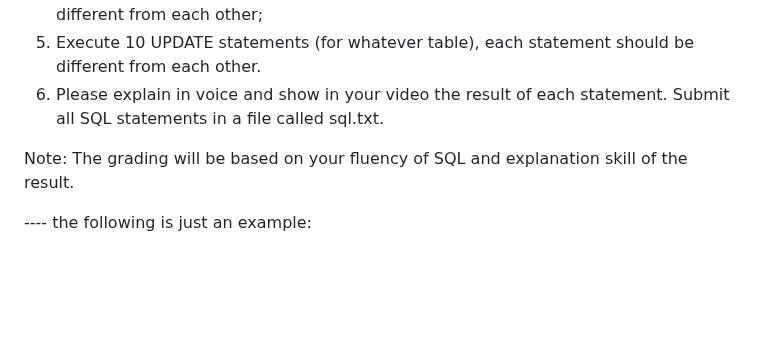
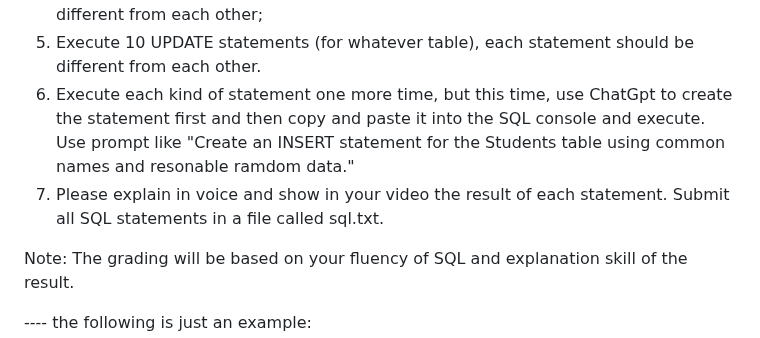
Before and after one commit to shiyonglu/database_javascript, a Markdown page: exercise1/README.md, the part around the change. Drawn GitHub-style; blank space fills up the shorter version.

```diff
--- a/exercise1/README.md
+++ b/exercise1/README.md
@@ -3,7 +3,9 @@
 3. INSERT at least 10 tuples into each of the above table using the INSERT statements;
 4. Execute 10 DELETE statements (for whatever table), each statement should be different from each other;
 5. Execute 10 UPDATE statements (for whatever table), each statement should be different from each other.
-6. Please explain in voice and show in your video the result of each statement. Submit all SQL statements in a file called sql.txt.
+6. Execute each kind of statement one more time, but this time, use ChatGpt to create the statement first and then copy and paste it into the SQL console and execute.
+   Use prompt like "Create an INSERT statement for the Students table using common names and resonable ramdom data."
+8. Please explain in voice and show in your video the result of each statement. Submit all SQL statements in a file called sql.txt.
 
 
 Note: The grading will be based on your fluency of SQL and explanation skill of the result.
```
